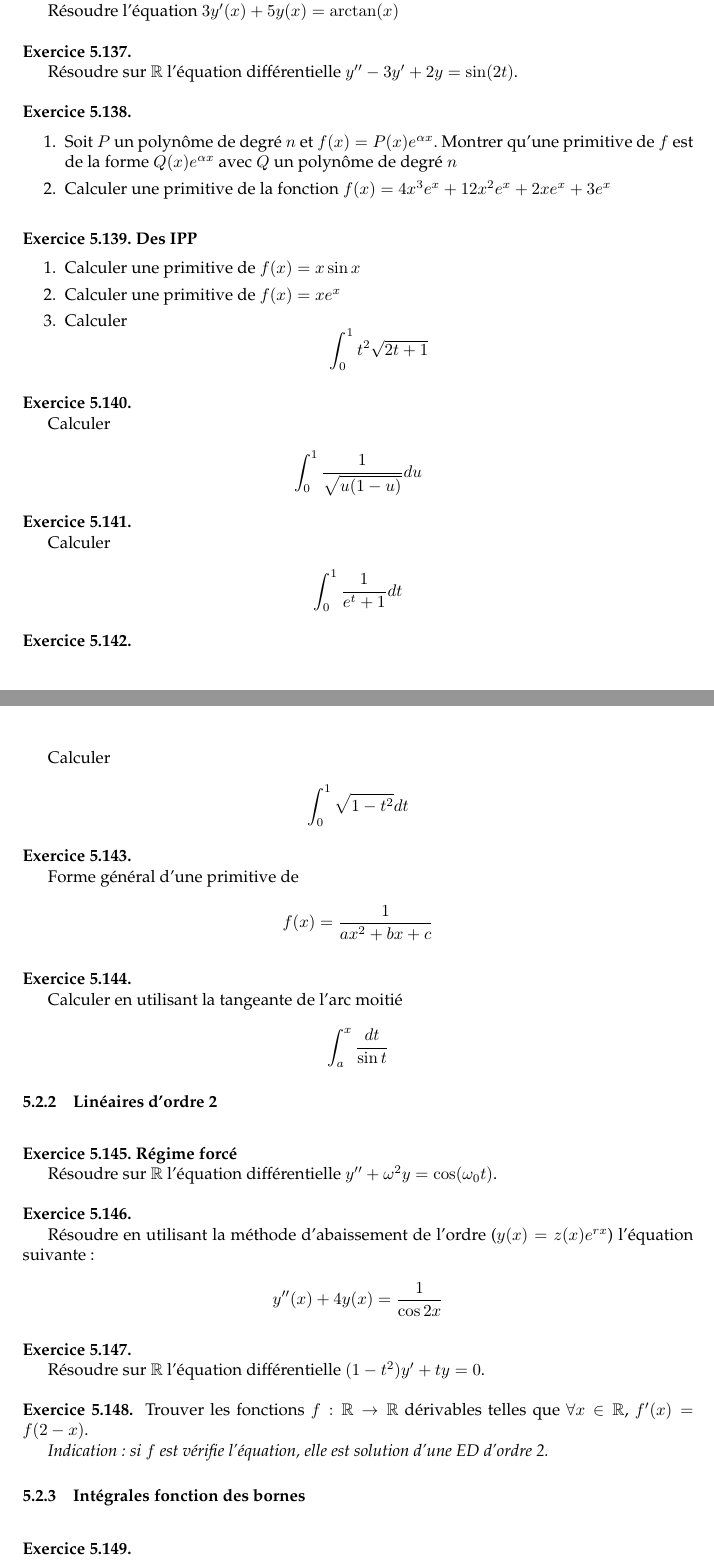
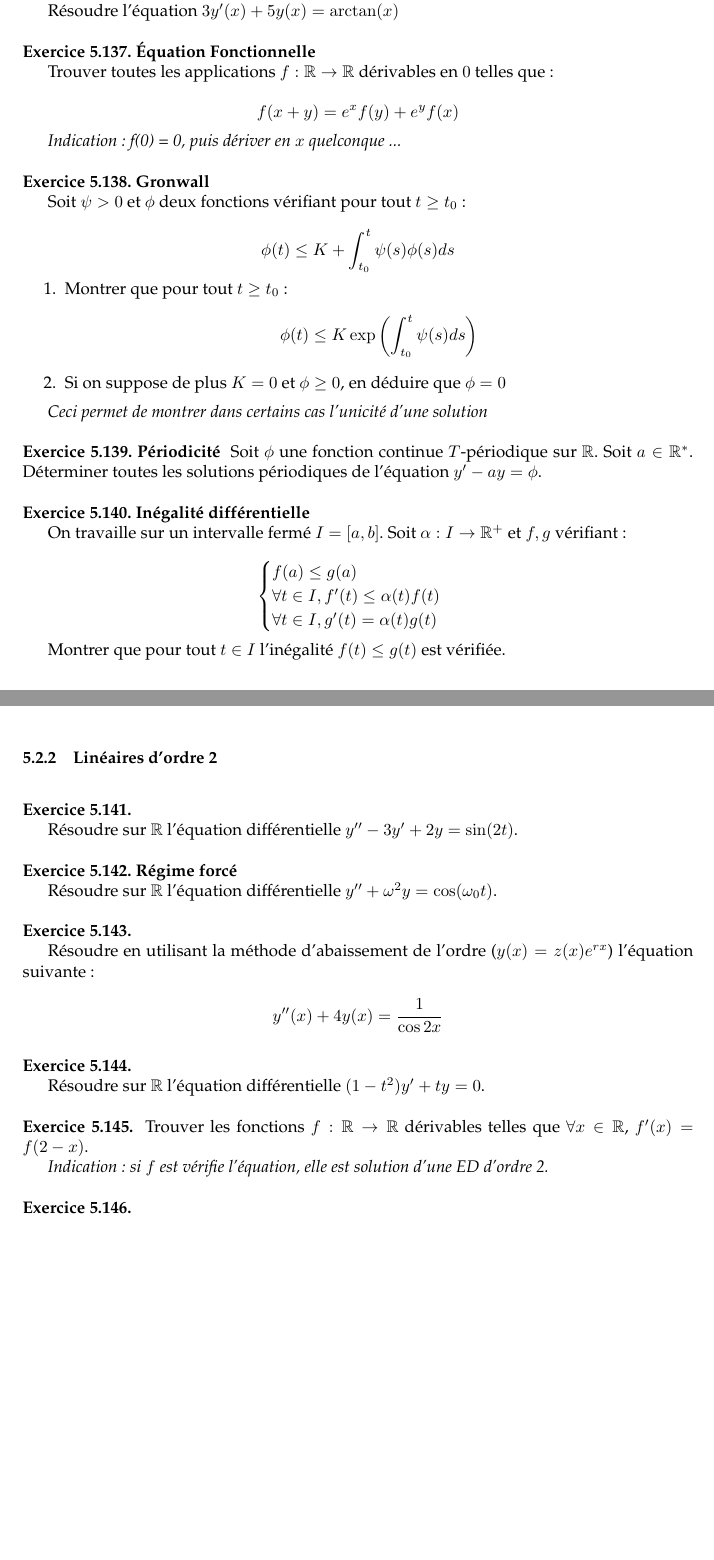
Before and after one commit to AliaumeL/Kholles, a LaTeX document (exosvrac.tex): two parts of pages 24 and 25 of 27 before the commit and two parts of pages 24 and 25 of 26 after it, joined at a grey line, cut so that both start at the same text, the shorter picture padded with empty space. Compiled offline with pdfLaTeX.

Commit message:
petit ajouts

```diff
--- a/exosvrac.tex
+++ b/exosvrac.tex
@@ -1942,78 +1942,65 @@ Résoudre l'équation $y'(x) + y(x) = 2 \sin (x)$
 
 Résoudre l'équation $3 y'(x) + 5 y(x) = \arctan (x)$
 
-
-
+\exercice[Équation Fonctionnelle]
+
+Trouver toutes les applications $f : \mb{R} \to \mb{R}$
+dérivables en $0$ telles que:
+
+\begin{equation*}
+    f(x + y) = e^x f(y) + e^y f(x)
+\end{equation*}
+
+\emph{Indication: f(0) = 0, puis dériver en $x$ quelconque ...}
+
+\exercice[Gronwall]
+
+Soit $\psi > 0$ et $\phi$ deux fonctions vérifiant
+pour tout $t \geq t_0$~:
+
+\begin{equation*}
+    \phi (t) \leq K + \int_{t_0}^t \psi (s) \phi (s) ds
+\end{equation*}
+
+\begin{enumerate}
+    \item Montrer que pour tout $t \geq t_0$~:
+\begin{equation*}
+    \phi (t) \leq K \exp \left(  \int_{t_0}^t \psi (s) ds \right)
+\end{equation*}
+
+    \item Si on suppose de plus $K = 0$ et $\phi \geq 0$,
+        en déduire que $\phi = 0$
+\end{enumerate}
+
+\emph{Ceci permet de montrer dans certains cas l'unicité d'une solution}
+
+
+\exercice[Périodicité]
+Soit $\phi$ une fonction continue $T$-périodique sur $\mb{R}$.
+Soit $a \in \mb{R}^*$. Déterminer toutes les solutions périodiques
+de l'équation $y' - ay = \phi$.
+
+\exercice[Inégalité différentielle]
+
+On travaille sur un intervalle fermé $I = [a,b]$.
+Soit $\alpha : I \to \mb{R}^+$ et $f,g$ vérifiant~:
+
+\begin{equation*}
+    \begin{cases}
+        f(a) \leq g(a) \\
+        \forall t \in I, f'(t) \leq \alpha (t) f(t) \\
+        \forall t \in I, g'(t)  = \alpha (t) g(t) \\
+    \end{cases}
+\end{equation*}
+
+Montrer que pour tout $t \in I$ l'inégalité $f(t) \leq g(t)$ est vérifiée.
+
+
+\subsubsection{Linéaires d'ordre 2}
 
 \exercice
 
 Résoudre sur $\mb{R}$ l'équation différentielle $y'' - 3y' + 2y = \sin(2t)$.
-
-\exercice
-
-\begin{enumerate}
-    \item Soit $P$ un polynôme de degré $n$ et
-        $f(x) = P(x) e^{\alpha x}$. Montrer qu'une
-        primitive de $f$ est de la forme $Q(x) e^{\alpha x}$
-        avec $Q$ un polynôme de degré $n$
-
-    \item Calculer une primitive de
-        la fonction $f(x) = 4x^3 e^x + 12x^2 e^x + 2x e^x + 3e^x$
-\end{enumerate}
-
-\exercice[Des IPP]
-
-\begin{enumerate}
-    \item Calculer une primitive de $f(x) = x \sin x$
-    \item Calculer une primitive de $f(x) = x e^x$
-    \item Calculer
-        \begin{equation*}
-            \int_0^1 t^2 \sqrt{2t + 1}
-        \end{equation*}
-\end{enumerate}
-
-
-\exercice
-
-Calculer
-
-\begin{equation*}
-    \int_0^1 \frac{1}{\sqrt{u(1 - u)}} du
-\end{equation*}
-
-\exercice
-
-Calculer
-
-\begin{equation*}
-    \int_0^1 \frac{1}{e^t + 1} dt
-\end{equation*}
-
-\exercice
-
-Calculer
-
-\begin{equation*}
-    \int_0^1 \sqrt{1 - t^2} dt
-\end{equation*}
-
-\exercice
-
-Forme général d'une primitive de
-\begin{equation*}
-    f(x) = \frac{1}{ax^2 + bx + c}
-\end{equation*}
-
-\exercice
-
-Calculer en utilisant la tangeante de l'arc moitié
-\begin{equation*}
-    \int_a^x \frac{dt}{\sin t}
-\end{equation*}
-
-
-
-\subsubsection{Linéaires d'ordre 2}
 
 \exercice[Régime forcé]
 
@@ -2040,8 +2027,6 @@ Trouver les fonctions $f : \mb{R} \rightarrow \mb{R}$ dérivables telles que $\f
 \emph{Indication : si $f$ est vérifie l'équation, elle est solution d'une ED d'ordre 2.}
 
 
-\subsubsection{Intégrales fonction des bornes}
-
 
 \exercice
 
```
Also changed, not shown: exosvrac.tex (26 more changed lines).
